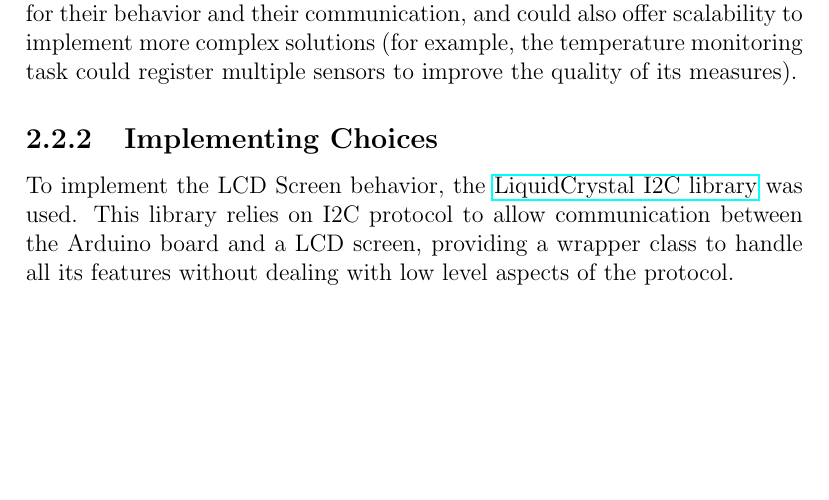
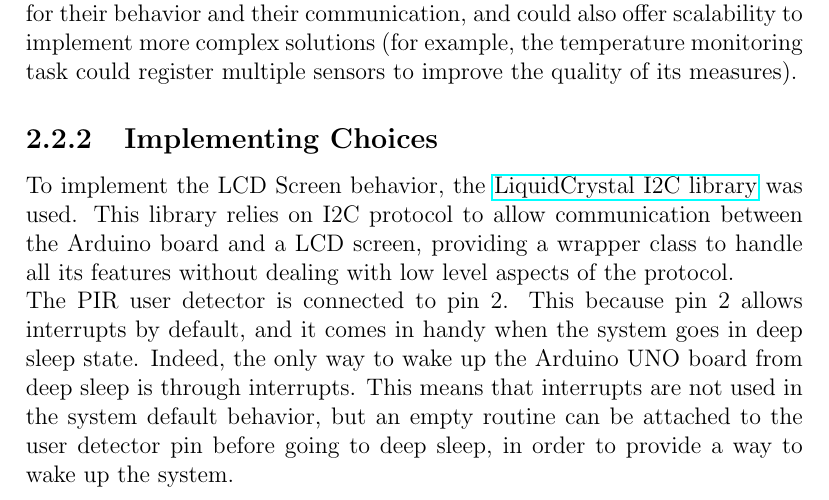
Before and after one commit to KimboCoffee/esiot-assignment02, a LaTeX document (report/tex-files/report.tex): part of page 10 of 12, cut so that both start at the same text, the shorter picture padded with empty space. Compiled offline with pdfLaTeX.

Commit message:
Added paragraph to motivate pin choice in the report

```diff
--- a/report/tex-files/report.tex
+++ b/report/tex-files/report.tex
@@ -124,6 +124,7 @@
 
 	\subsection{Implementing Choices}
 	To implement the LCD Screen behavior, the \href{https://docs.arduino.cc/libraries/liquidcrystal-i2c/}{LiquidCrystal I2C library} was used. This library relies on I2C protocol to allow communication between the Arduino board and a LCD screen, providing a wrapper class to handle all its features without dealing with low level aspects of the protocol.
+	\newline The PIR user detector is connected to pin 2. This because pin 2 allows interrupts by default, and it comes in handy when the system goes in deep sleep state. Indeed, the only way to wake up the Arduino UNO board from deep sleep is through interrupts. This means that interrupts are not used in the system default behavior, but an empty routine can be attached to the user detector pin before going to deep sleep, in order to provide a way to wake up the system.
 
 	\section{Computer System}
 	The computer system is here implemented in Python, since it allows to simply create user interfaces and serial communication.\newline
```
